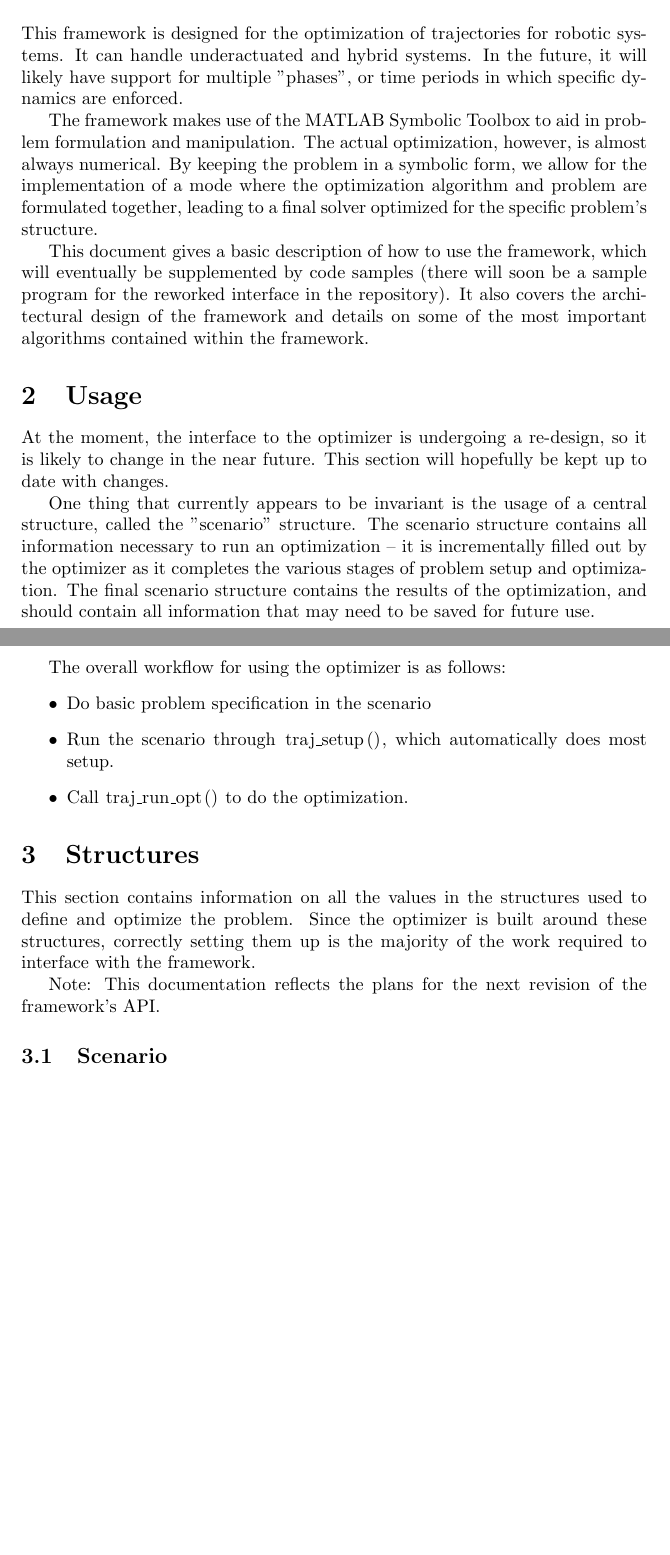
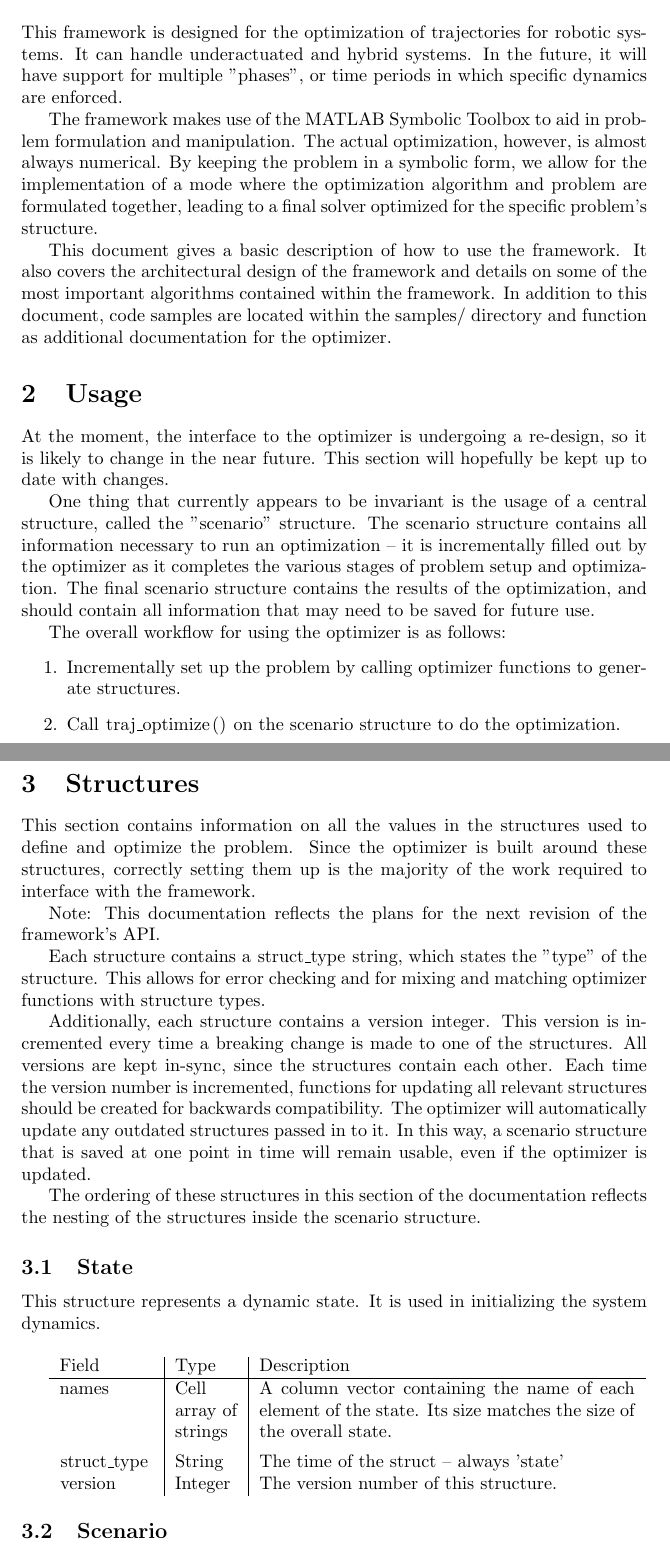
Before and after one commit to jrvanwhy/traj_opt, a LaTeX document (doc/documentation.tex): two parts of pages 1 and 2 of 2, joined at a grey line, cut so that both start at the same text, the shorter picture padded with empty space. Compiled offline with pdfLaTeX.

Commit message:
Wrote documentation for the state structure.

```diff
--- a/doc/documentation.tex
+++ b/doc/documentation.tex
@@ -11,7 +11,7 @@
 	\maketitle
 	\section{Introduction}
 		This framework is designed for the optimization of trajectories for robotic systems.
-		It can handle underactuated and hybrid systems. In the future, it will likely have support for multiple
+		It can handle underactuated and hybrid systems. In the future, it will have support for multiple
 		"phases", or time periods in which specific dynamics are enforced.
 
 		The framework makes use of the MATLAB Symbolic Toolbox to aid in problem formulation and manipulation.
@@ -19,10 +19,10 @@
 		allow for the implementation of a mode where the optimization algorithm and problem are formulated together, leading
 		to a final solver optimized for the specific problem's structure.
 
-		This document gives a basic description of how to use the framework, which
-		will eventually be supplemented by code samples (there will soon be a sample program
-		for the reworked interface in the repository). It also covers the architectural design of the framework
-		and details on some of the most important algorithms contained within the framework.
+		This document gives a basic description of how to use the framework. It also covers the architectural design of the framework
+		and details on some of the most important algorithms contained within the framework. In addition to this document, code samples
+		% \lstinline|/* code */| puts in an inline code segment
+		are located within the \lstinline|samples/| directory and function as additional documentation for the optimizer.
 
 	\section{Usage}
 		At the moment, the interface to the optimizer is undergoing a re-design, so it is likely to change in the near future.
@@ -36,12 +36,10 @@
 		% Prevent this from being split across pages, or it will look nasty.
 		\begin{samepage}
 			The overall workflow for using the optimizer is as follows:
-			\begin{itemize}
-				\item Do basic problem specification in the scenario
-				% \lstinline|/* code */| puts in an inline code segment
-				\item Run the scenario through \lstinline|traj_setup()|, which automatically does most setup.
-				\item Call \lstinline|traj_run_opt()| to do the optimization.
-			\end{itemize}
+			\begin{enumerate}
+				\item Incrementally set up the problem by calling optimizer functions to generate structures.
+				\item Call \lstinline|traj_optimize()| on the scenario structure to do the optimization.
+			\end{enumerate}
 		\end{samepage}
 
 	\section{Structures}
@@ -51,6 +49,31 @@
 
 		Note: This documentation reflects the plans for the next revision of the framework's API.
 
+		Each structure contains a \lstinline|struct_type| string, which states the "type" of the structure.
+		This allows for error checking and for mixing and matching optimizer functions with structure types.
+
+		Additionally, each structure contains a \lstinline|version| integer. This version is incremented every time a breaking
+		change is made to one of the structures. All versions are kept in-sync, since the structures contain each other.
+		Each time the version number is incremented, functions for updating all relevant structures should be created for backwards
+		compatibility. The optimizer will automatically update any outdated structures passed in to it. In this way, a scenario structure
+		that is saved at one point in time will remain usable, even if the optimizer is updated.
+
+		The ordering of these structures in this section of the documentation reflects the nesting of the structures inside the scenario structure.
+
+		\subsection{State}
+			This structure represents a dynamic state. It is used in initializing the system dynamics.
+
+			% Put in a blank line so it looks nices
+			\vspace{\baselineskip}
+
+			\begin{tabular}{ p{.15\textwidth} | p{.1\textwidth} | p{.6\textwidth}}
+				Field                   & Type    & Description                                                                       \\ \hline
+				\lstinline|names|       & \raggedright Cell array of strings & A column vector containing the name of each element of
+				                                                  the state. Its size matches the size of the overall state.          \\[1ex]
+				\lstinline|struct_type| & String  & The time of the struct -- always 'state'                                          \\
+				\lstinline|version|     & Integer & The version number of this structure.                                             \\
+			\end{tabular}
+
 		\subsection{Scenario}
 			\begin{itemize}
 				\item To be written... % todo
```
Also changed, not shown: doc/documentation.pdf.
